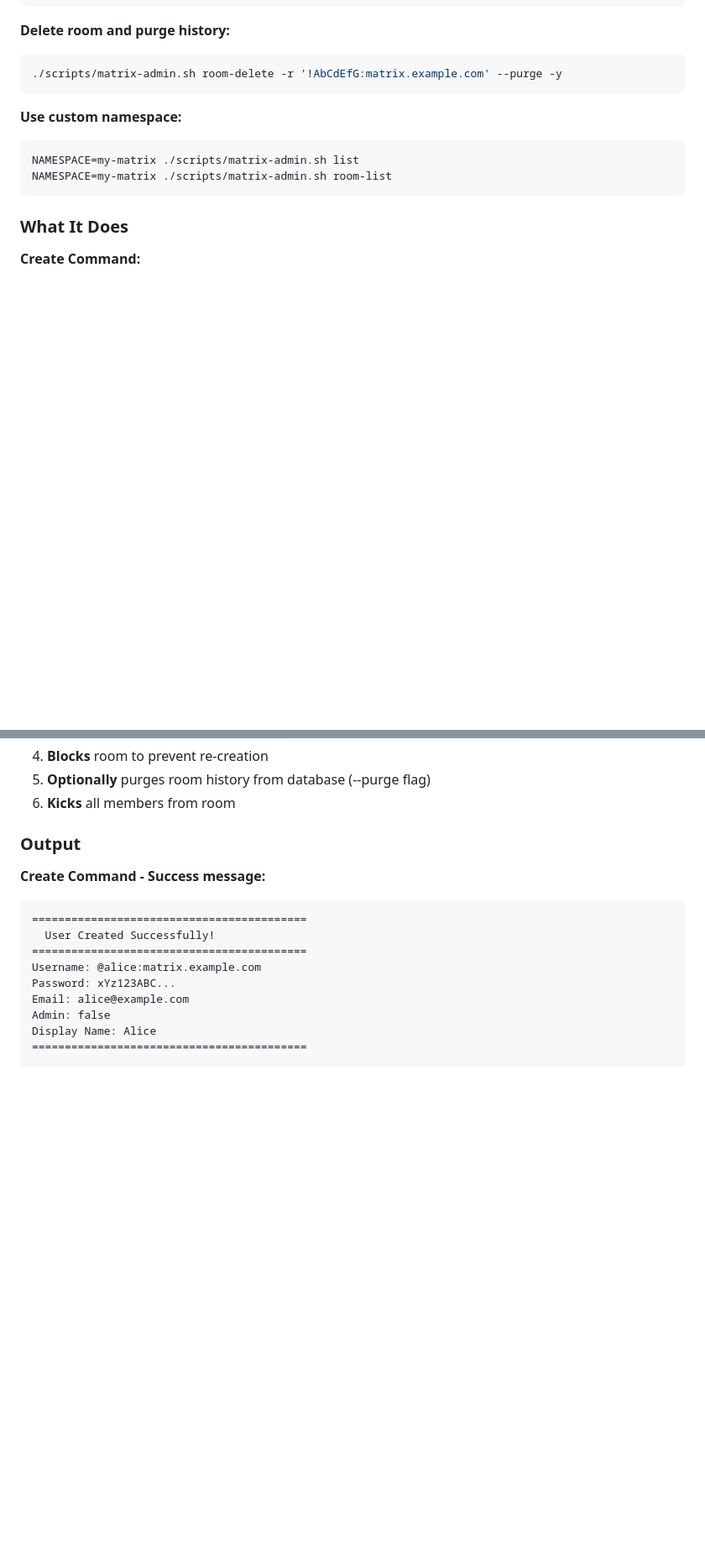
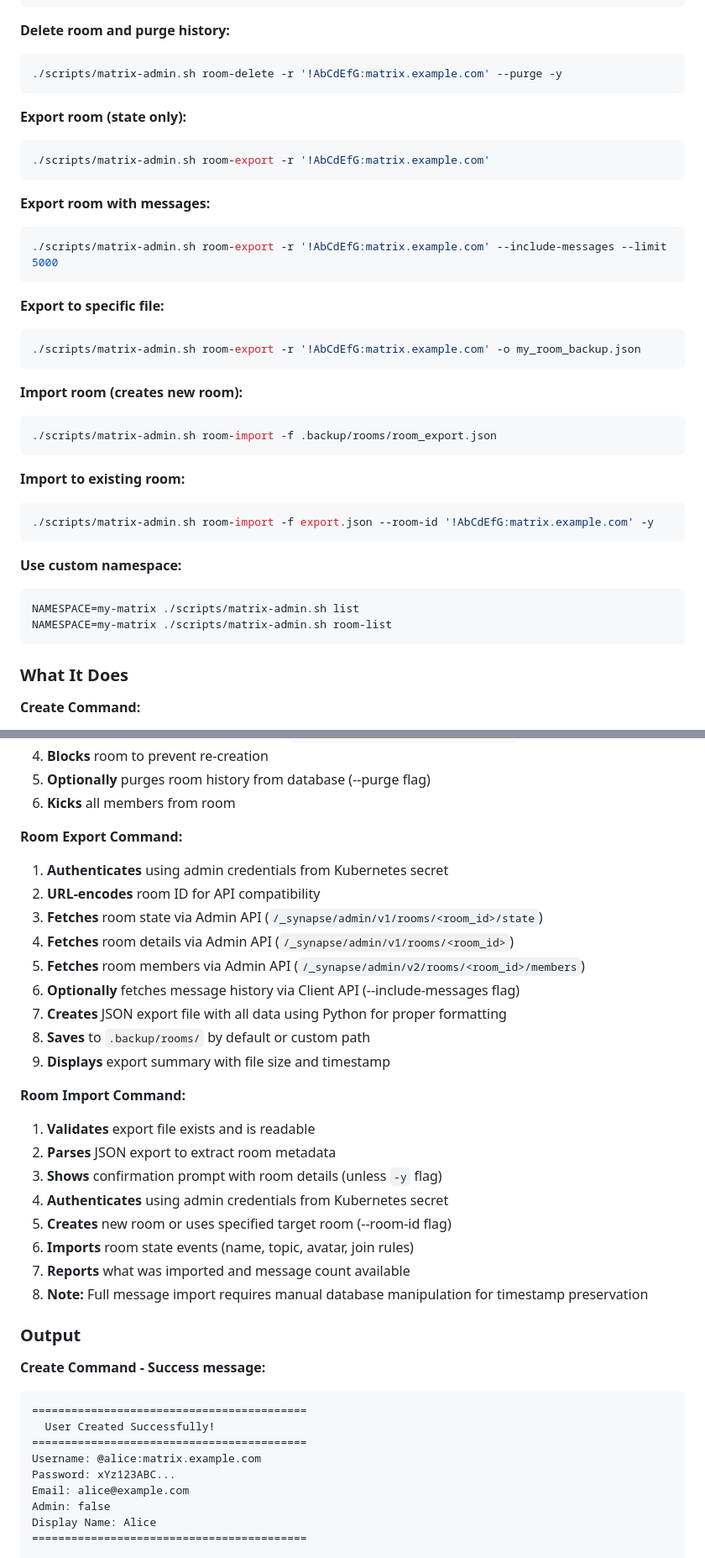
Before and after one commit to ludolac/matrix-synapse-stack, a Markdown page: scripts/README.md, 2 parts joined by grey strips. Shown: that part at 84% size. Drawn GitHub-style; blank space fills up the shorter version.

Commit message:
docs: Add room export/import documentation
- Added room-export and room-import commands to command list
- Documented all export and import options
- Added usage examples for:
  * Exporting room state only
  * Exporting with message history
  * Importing to new room
  * Importing to existing room
- Added "What It Does" sections explaining the export/import process
- Documented JSON export file structure
- Added notes about message timestamp preservation requirements

````diff
--- a/scripts/README.md
+++ b/scripts/README.md
@@ -447,6 +468,31 @@ RELEASE_NAME           Helm release name (default: matrix-synapse)
 **Delete room and purge history:**
 ```bash
 ./scripts/matrix-admin.sh room-delete -r '!AbCdEfG:matrix.example.com' --purge -y
+```
+
+**Export room (state only):**
+```bash
+./scripts/matrix-admin.sh room-export -r '!AbCdEfG:matrix.example.com'
+```
+
+**Export room with messages:**
+```bash
+./scripts/matrix-admin.sh room-export -r '!AbCdEfG:matrix.example.com' --include-messages --limit 5000
+```
+
+**Export to specific file:**
+```bash
+./scripts/matrix-admin.sh room-export -r '!AbCdEfG:matrix.example.com' -o my_room_backup.json
+```
+
+**Import room (creates new room):**
+```bash
+./scripts/matrix-admin.sh room-import -f .backup/rooms/room_export.json
+```
+
+**Import to existing room:**
+```bash
+./scripts/matrix-admin.sh room-import -f export.json --room-id '!AbCdEfG:matrix.example.com' -y
 ```
 
 **Use custom namespace:**
@@ -532,6 +578,27 @@ NAMESPACE=my-matrix ./scripts/matrix-admin.sh room-list
 4. **Blocks** room to prevent re-creation
 5. **Optionally** purges room history from database (--purge flag)
 6. **Kicks** all members from room
+
+**Room Export Command:**
+1. **Authenticates** using admin credentials from Kubernetes secret
+2. **URL-encodes** room ID for API compatibility
+3. **Fetches** room state via Admin API (`/_synapse/admin/v1/rooms/<room_id>/state`)
+4. **Fetches** room details via Admin API (`/_synapse/admin/v1/rooms/<room_id>`)
+5. **Fetches** room members via Admin API (`/_synapse/admin/v2/rooms/<room_id>/members`)
+6. **Optionally** fetches message history via Client API (--include-messages flag)
+7. **Creates** JSON export file with all data using Python for proper formatting
+8. **Saves** to `.backup/rooms/` by default or custom path
+9. **Displays** export summary with file size and timestamp
+
+**Room Import Command:**
+1. **Validates** export file exists and is readable
+2. **Parses** JSON export to extract room metadata
+3. **Shows** confirmation prompt with room details (unless `-y` flag)
+4. **Authenticates** using admin credentials from Kubernetes secret
+5. **Creates** new room or uses specified target room (--room-id flag)
+6. **Imports** room state events (name, topic, avatar, join rules)
+7. **Reports** what was imported and message count available
+8. **Note:** Full message import requires manual database manipulation for timestamp preservation
 
 ### Output
 
````
Also changed, not shown: other parts of scripts/README.md (+21 -0 lines).
